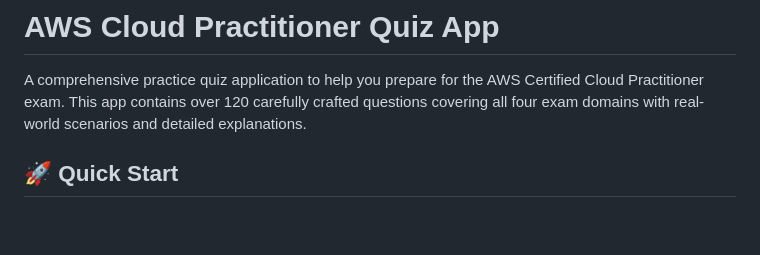
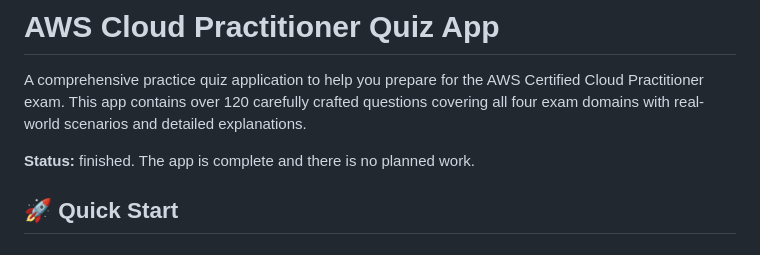
Before and after one commit to jalyper/aws-cloud-practitioner-reviewer, a Markdown page: README.md, the part around the change. Rendered like a GitHub page; blank space fills up the shorter version.

```diff
--- a/README.md
+++ b/README.md
@@ -1,6 +1,8 @@
 # AWS Cloud Practitioner Quiz App
 
 A comprehensive practice quiz application to help you prepare for the AWS Certified Cloud Practitioner exam. This app contains over 120 carefully crafted questions covering all four exam domains with real-world scenarios and detailed explanations.
+
+**Status:** finished. The app is complete and there is no planned work.
 
 ## 🚀 Quick Start
 
```
Also changed, not shown: CLAUDE.md (added, +18 -0 lines).
